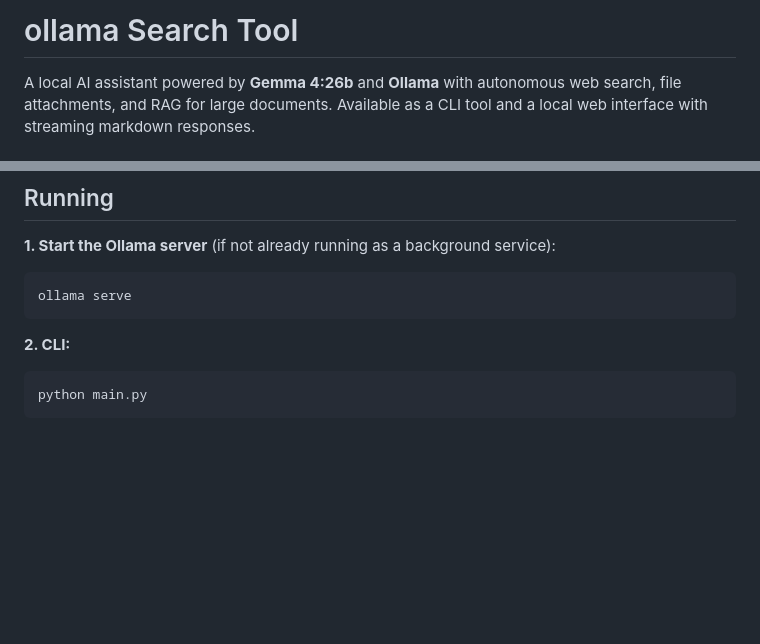
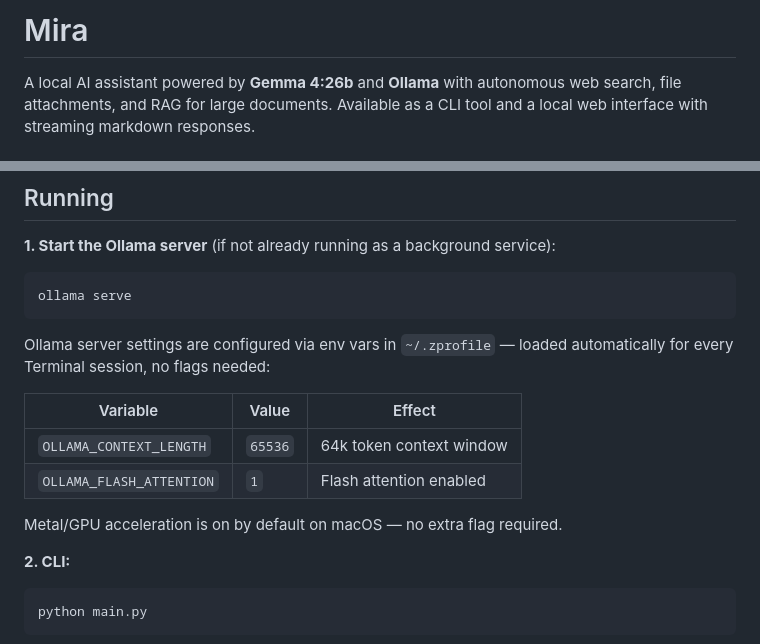
Before and after one commit to mabaeyens/ollama-web-search, a Markdown page: README.md, 2 parts joined by grey strips. Drawn GitHub-style; blank space fills up the shorter version.

````diff
--- a/README.md
+++ b/README.md
@@ -1,4 +1,4 @@
-# ollama Search Tool
+# Mira
 
 A local AI assistant powered by **Gemma 4:26b** and **Ollama** with autonomous web search, file attachments, and RAG for large documents. Available as a CLI tool and a local web interface with streaming markdown responses.
 
@@ -35,6 +35,15 @@ uv sync
 ```bash
 ollama serve
 ```
+
+Ollama server settings are configured via env vars in `~/.zprofile` — loaded automatically for every Terminal session, no flags needed:
+
+| Variable | Value | Effect |
+|----------|-------|--------|
+| `OLLAMA_CONTEXT_LENGTH` | `65536` | 64k token context window |
+| `OLLAMA_FLASH_ATTENTION` | `1` | Flash attention enabled |
+
+Metal/GPU acceleration is on by default on macOS — no extra flag required.
 
 **2. CLI:**
 ```bash
````
Also changed, not shown: CLAUDE.md (+5 -1 lines).
